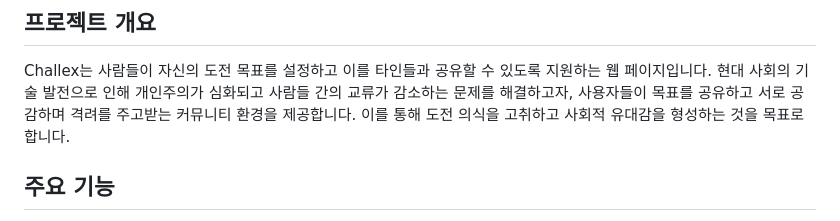
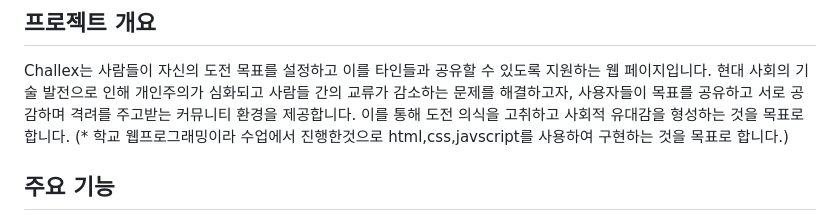
Before and after one commit to Aeri0730/Challex, a Markdown page: README.md, the part around the change. Drawn GitHub-style.

```diff
--- a/README.md
+++ b/README.md
@@ -3,6 +3,7 @@
 ## 프로젝트 개요
 
 Challex는 사람들이 자신의 도전 목표를 설정하고 이를 타인들과 공유할 수 있도록 지원하는 웹 페이지입니다. 현대 사회의 기술 발전으로 인해 개인주의가 심화되고 사람들 간의 교류가 감소하는 문제를 해결하고자, 사용자들이 목표를 공유하고 서로 공감하며 격려를 주고받는 커뮤니티 환경을 제공합니다. 이를 통해 도전 의식을 고취하고 사회적 유대감을 형성하는 것을 목표로 합니다.
+(* 학교 웹프로그래밍이라 수업에서 진행한것으로 html,css,javscript를 사용하여 구현하는 것을 목표로 합니다.)
 
 ## 주요 기능
 
```
